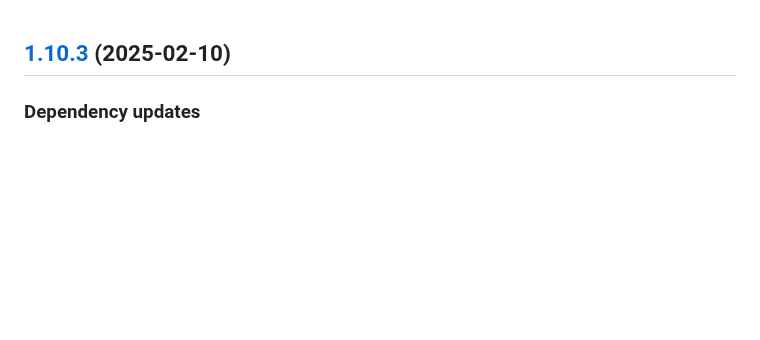
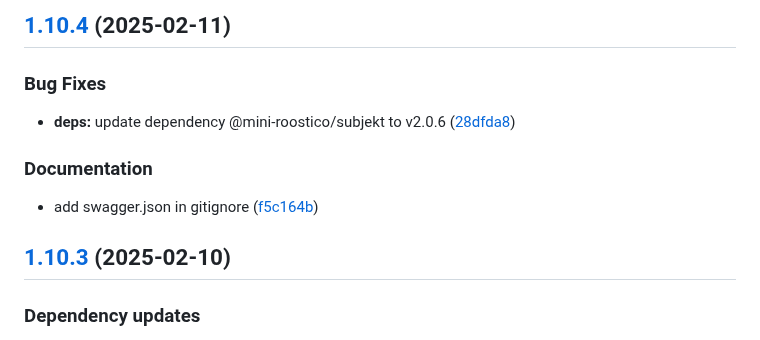
Before and after one commit to mini-roostico/api-web, a Markdown page: CHANGELOG.md, the part around the change. GitHub-like rendering; blank space fills up the shorter version.

Commit message:
chore(release): 1.10.4 [skip ci]
## [1.10.4](https://github.com/mini-roostico/api-web/compare/1.10.3...1.10.4) (2025-02-11)

### Bug Fixes

* **deps:** update dependency @mini-roostico/subjekt to v2.0.6 ([28dfda8](https://github.com/mini-roostico/api-web/commit/28dfda8f71c19e8191c3fc944ace24b34d2da2bc))

### Documentation

* add swagger.json in gitignore ([f5c164b](https://github.com/mini-roostico/api-web/commit/f5c164bb67afec04e8493f98c2bd1bd45013a266))

```diff
--- a/CHANGELOG.md
+++ b/CHANGELOG.md
@@ -1,3 +1,13 @@
+## [1.10.4](https://github.com/mini-roostico/api-web/compare/1.10.3...1.10.4) (2025-02-11)
+
+### Bug Fixes
+
+* **deps:** update dependency @mini-roostico/subjekt to v2.0.6 ([28dfda8](https://github.com/mini-roostico/api-web/commit/28dfda8f71c19e8191c3fc944ace24b34d2da2bc))
+
+### Documentation
+
+* add swagger.json in gitignore ([f5c164b](https://github.com/mini-roostico/api-web/commit/f5c164bb67afec04e8493f98c2bd1bd45013a266))
+
 ## [1.10.3](https://github.com/mini-roostico/api-web/compare/1.10.2...1.10.3) (2025-02-10)
 
 ### Dependency updates
```
